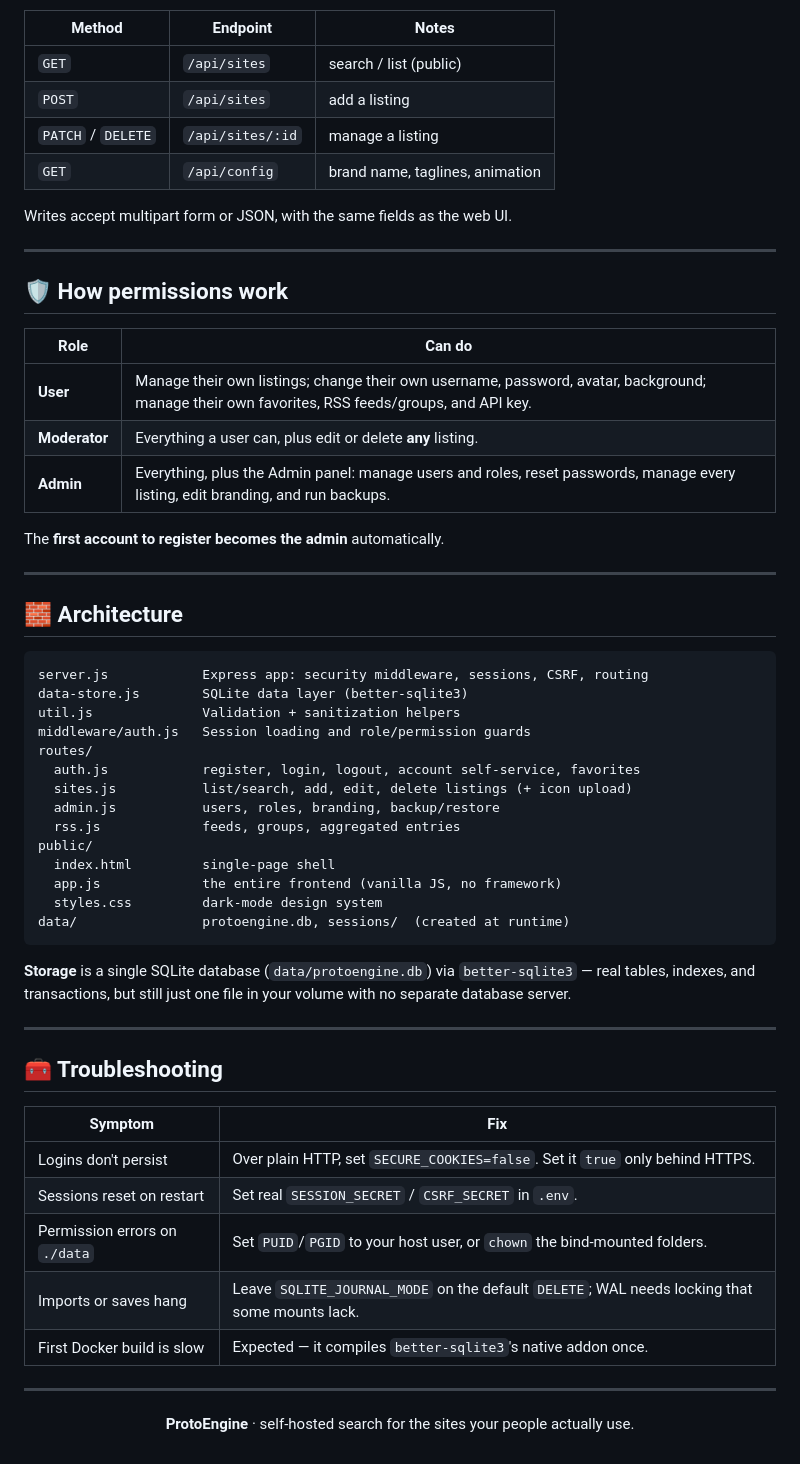
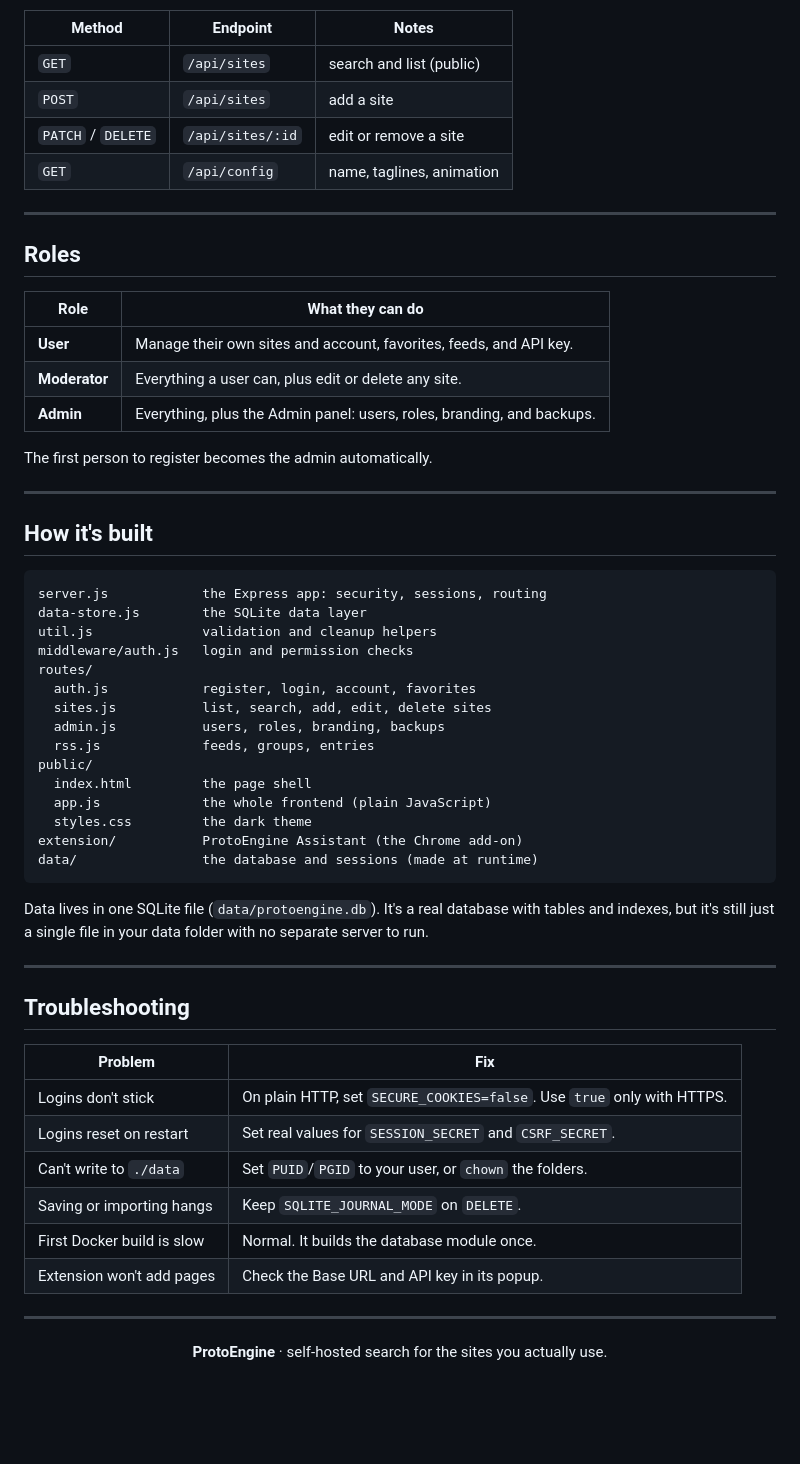
Before and after one commit to FrameEnder/ProtoEngine, a Markdown page: README.md, the part around one of its changes. GitHub-like rendering; blank space fills up the shorter version.

````diff
--- a/README.md
+++ b/README.md
@@ -138,66 +176,66 @@ and can be revoked any time (admins can revoke anyone's from the Users tab).
 
 | Method | Endpoint | Notes |
 |---|---|---|
-| `GET` | `/api/sites` | search / list (public) |
-| `POST` | `/api/sites` | add a listing |
-| `PATCH` / `DELETE` | `/api/sites/:id` | manage a listing |
-| `GET` | `/api/config` | brand name, taglines, animation |
-
-Writes accept multipart form or JSON, with the same fields as the web UI.
+| `GET` | `/api/sites` | search and list (public) |
+| `POST` | `/api/sites` | add a site |
+| `PATCH` / `DELETE` | `/api/sites/:id` | edit or remove a site |
+| `GET` | `/api/config` | name, taglines, animation |
 
 ---
 
-## 🛡️ How permissions work
+## Roles
 
-| Role | Can do |
+| Role | What they can do |
 |---|---|
-| **User** | Manage their own listings; change their own username, password, avatar, background; manage their own favorites, RSS feeds/groups, and API key. |
-| **Moderator** | Everything a user can, plus edit or delete **any** listing. |
-| **Admin** | Everything, plus the Admin panel: manage users and roles, reset passwords, manage every listing, edit branding, and run backups. |
+| **User** | Manage their own sites and account, favorites, feeds, and API key. |
+| **Moderator** | Everything a user can, plus edit or delete any site. |
+| **Admin** | Everything, plus the Admin panel: users, roles, branding, and backups. |
 
-The **first account to register becomes the admin** automatically.
+The first person to register becomes the admin automatically.
 
 ---
 
-## 🧱 Architecture
+## How it's built
 
 ```
-server.js            Express app: security middleware, sessions, CSRF, routing
-data-store.js        SQLite data layer (better-sqlite3)
-util.js              Validation + sanitization helpers
-middleware/auth.js   Session loading and role/permission guards
+server.js            the Express app: security, sessions, routing
+data-store.js        the SQLite data layer
+util.js              validation and cleanup helpers
+middleware/auth.js   login and permission checks
 routes/
-  auth.js            register, login, logout, account self-service, favorites
-  sites.js           list/search, add, edit, delete listings (+ icon upload)
-  admin.js           users, roles, branding, backup/restore
-  rss.js             feeds, groups, aggregated entries
+  auth.js            register, login, account, favorites
+  sites.js           list, search, add, edit, delete sites
+  admin.js           users, roles, branding, backups
+  rss.js             feeds, groups, entries
 public/
-  index.html         single-page shell
-  app.js             the entire frontend (vanilla JS, no framework)
-  styles.css         dark-mode design system
-data/                protoengine.db, sessions/  (created at runtime)
+  index.html         the page shell
+  app.js             the whole frontend (plain JavaScript)
+  styles.css         the dark theme
+extension/           ProtoEngine Assistant (the Chrome add-on)
+data/                the database and sessions (made at runtime)
 ```
 
-**Storage** is a single SQLite database (`data/protoengine.db`) via
-`better-sqlite3` — real tables, indexes, and transactions, but still just one
-file in your volume with no separate database server.
+Data lives in one SQLite file (`data/protoengine.db`). It's a real database
+with tables and indexes, but it's still just a single file in your data folder
+with no separate server to run.
 
 ---
 
-## 🧰 Troubleshooting
+## Troubleshooting
 
-| Symptom | Fix |
+| Problem | Fix |
 |---|---|
-| Logins don't persist | Over plain HTTP, set `SECURE_COOKIES=false`. Set it `true` only behind HTTPS. |
-| Sessions reset on restart | Set real `SESSION_SECRET` / `CSRF_SECRET` in `.env`. |
-| Permission errors on `./data` | Set `PUID`/`PGID` to your host user, or `chown` the bind-mounted folders. |
-| Imports or saves hang | Leave `SQLITE_JOURNAL_MODE` on the default `DELETE`; WAL needs locking that some mounts lack. |
-| First Docker build is slow | Expected — it compiles `better-sqlite3`'s native addon once. |
+| Logins don't stick | On plain HTTP, set `SECURE_COOKIES=false`. Use `true` only with HTTPS. |
+| Logins reset on restart | Set real values for `SESSION_SECRET` and `CSRF_SECRET`. |
+| Can't write to `./data` | Set `PUID`/`PGID` to your user, or `chown` the folders. |
+| Saving or importing hangs | Keep `SQLITE_JOURNAL_MODE` on `DELETE`. |
+| First Docker build is slow | Normal. It builds the database module once. |
+| Extension won't add pages | Check the Base URL and API key in its popup. |
 
 ---
 
 <div align="center">
 
-**ProtoEngine** · self-hosted search for the sites your people actually use.
+**ProtoEngine** · self-hosted search for the sites you actually use.
 
 </div>
````
Also changed, not shown: other parts of README.md (+108 -70 lines).
